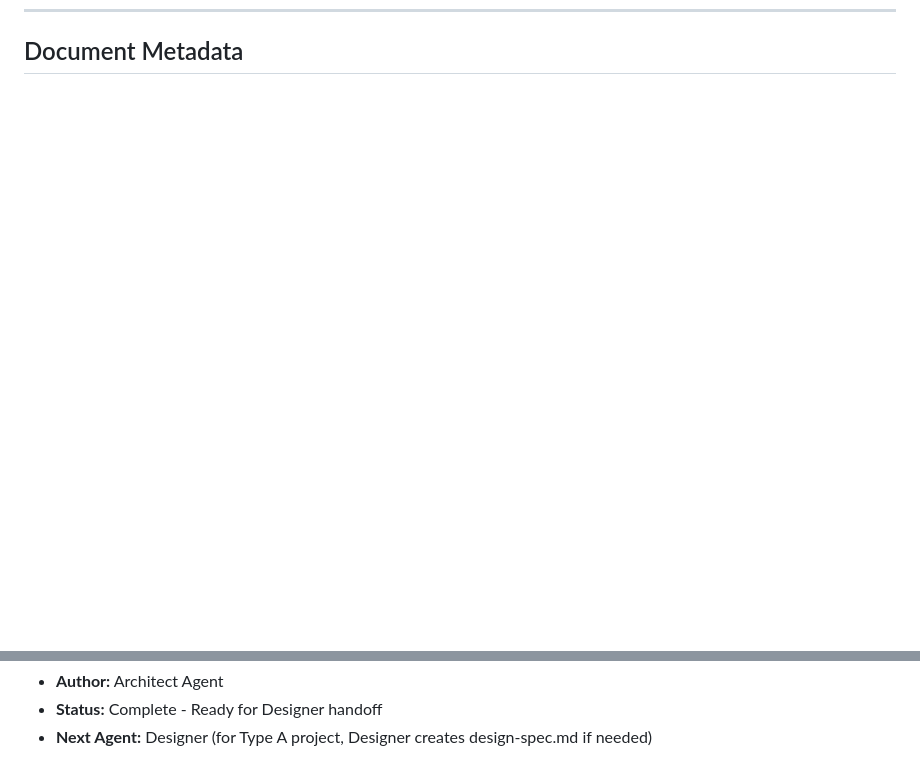
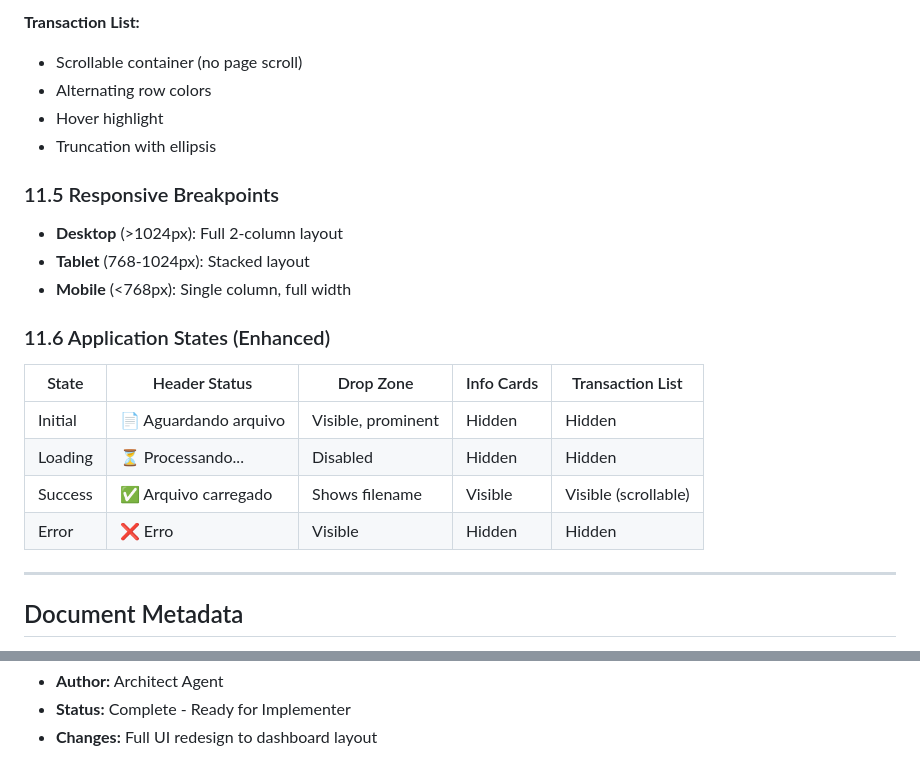
Before and after one commit to NeloReis/minimodel-ofx-reader, a Markdown page: docs/pcd.md, 2 parts joined by grey strips. Rendered like a GitHub page; blank space fills up the shorter version.

```diff
--- a/docs/pcd.md
+++ b/docs/pcd.md
@@ -858,2 +931,25 @@ ADRs are stored in `.github/adrs/` directory:
+**Transaction List:**
+- Scrollable container (no page scroll)
+- Alternating row colors
+- Hover highlight
+- Truncation with ellipsis
+
+### 11.5 Responsive Breakpoints
+
+- **Desktop** (>1024px): Full 2-column layout
+- **Tablet** (768-1024px): Stacked layout
+- **Mobile** (<768px): Single column, full width
+
+### 11.6 Application States (Enhanced)
+
+| State | Header Status | Drop Zone | Info Cards | Transaction List |
+|-------|--------------|-----------|------------|-----------------|
+| Initial | 📄 Aguardando arquivo | Visible, prominent | Hidden | Hidden |
+| Loading | ⏳ Processando... | Disabled | Hidden | Hidden |
+| Success | ✅ Arquivo carregado | Shows filename | Visible | Visible (scrollable) |
+| Error | ❌ Erro | Visible | Hidden | Hidden |
+
+---
+
 ## Document Metadata
 
@@ -862,3 +958,3 @@ ADRs are stored in `.github/adrs/` directory:
 - **Author:** Architect Agent
-- **Status:** Complete - Ready for Designer handoff
-- **Next Agent:** Designer (for Type A project, Designer creates design-spec.md if needed)
+- **Status:** Complete - Ready for Implementer
+- **Changes:** Full UI redesign to dashboard layout
```
Also changed, not shown: other parts of docs/pcd.md (+75 -2 lines).
